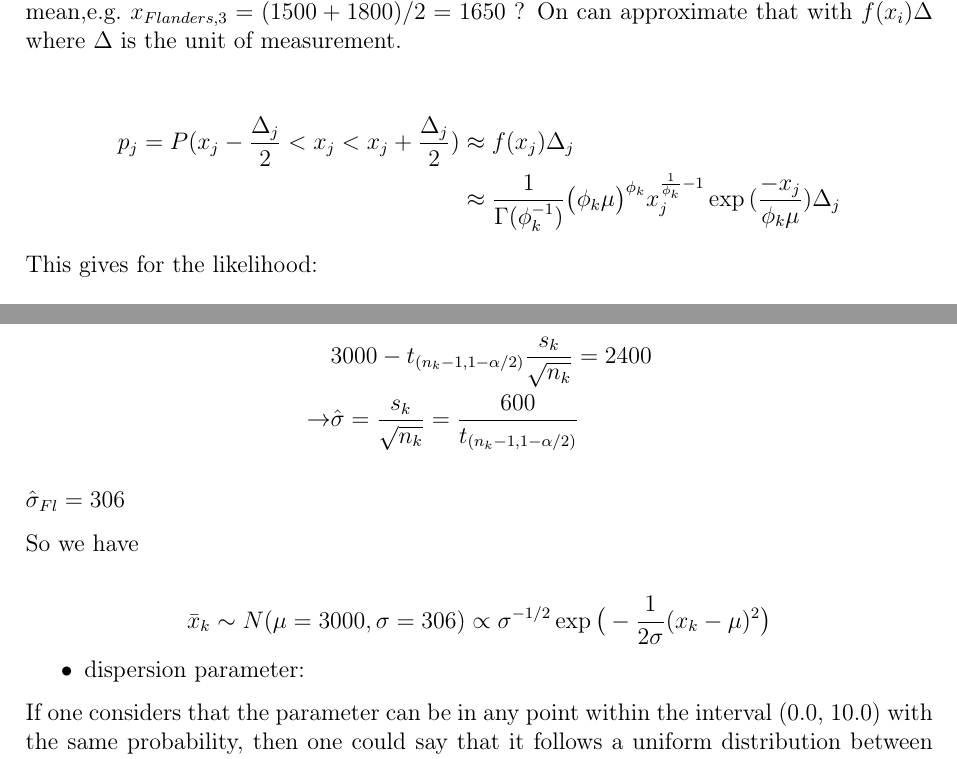
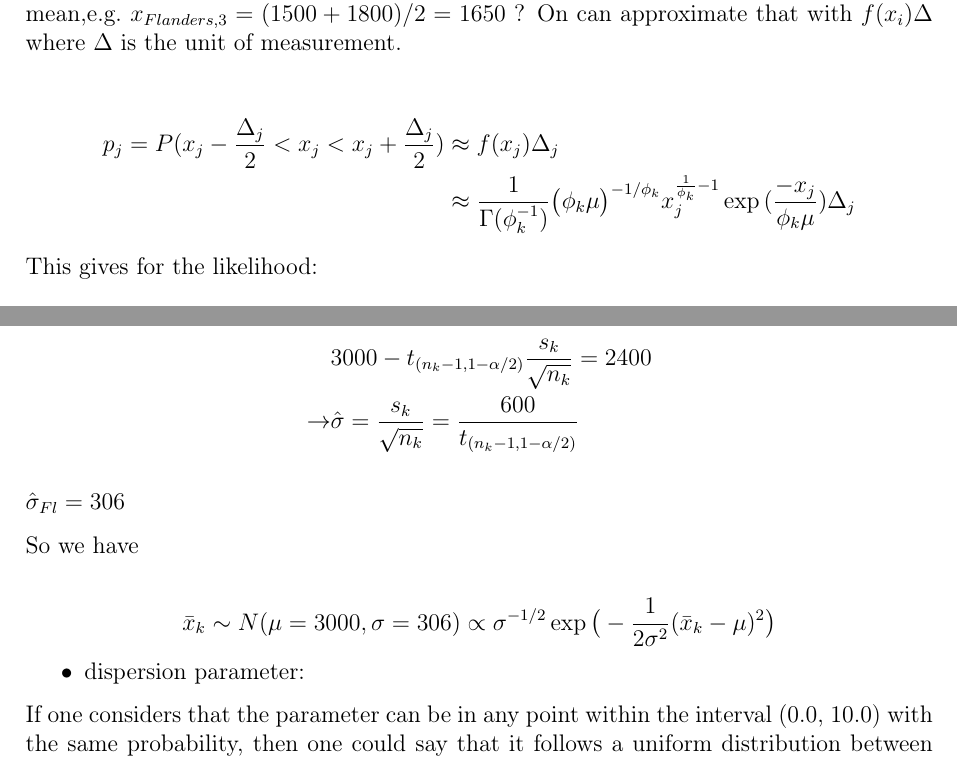
Before and after one commit to AdrienKinart/LSTAT2130BayesianProject, an R Markdown document (Bayesian-Project-Group-Q.Rmd): two parts of pages 5 and 6 of 6, joined at a grey line, cut so that both start at the same text. Rendered offline with R 4.5, knitr and Pandoc, then LaTeX, with nearby package versions; some code elsewhere in the file could not run offline.

Commit message:
Lectures et mini modifications, rien d'incroyable

```diff
--- a/Bayesian-Project-Group-Q.Rmd
+++ b/Bayesian-Project-Group-Q.Rmd
@@ -189,7 +189,7 @@ $p_j$ corresponds to the area in the $j^{\text{th}}$ interval. One can take the
 $$
 \begin{split}
 p_j =P(x_j - \frac{\Delta_j}{2} < x_j <x_j + \frac{\Delta_j}{2} ) & \approx f(x_j) \Delta_j \\
-& \approx \frac{1}{\Gamma(\phi_k^{-1})} \big( \phi_k \mu \big)^{\phi_k} x_j^{\frac{1}{\phi_k}-1} \exp{(\frac{-x_j}{\phi_k \mu})} \Delta_j
+& \approx \frac{1}{\Gamma(\phi_k^{-1})} \big( \phi_k \mu \big)^{-1/\phi_k} x_j^{\frac{1}{\phi_k}-1} \exp{(\frac{-x_j}{\phi_k \mu})} \Delta_j
 \end{split}
 $$
 This gives for the likelihood:
@@ -222,7 +222,7 @@ $\hat{\sigma}_{Fl} = 306$
 So we have
 
 $$
-\bar{x}_k \sim N(\mu= 3000, \sigma =306) \propto \sigma^{-1/2} \exp{ \big(-\frac{1}{2\sigma}(x_k-\mu)^2\big) }
+\bar{x}_k \sim N(\mu= 3000, \sigma =306) \propto \sigma^{-1/2} \exp{ \big(-\frac{1}{2\sigma^2}(\bar{x}_k-\mu)^2\big) }
 $$
 
 
```
Also changed, not shown: Bayesian-Project-Group-Q.pdf, resources/figs/flanders_wallonia-1.pdf, resources/figs/flanders_wallonia-2.pdf.
